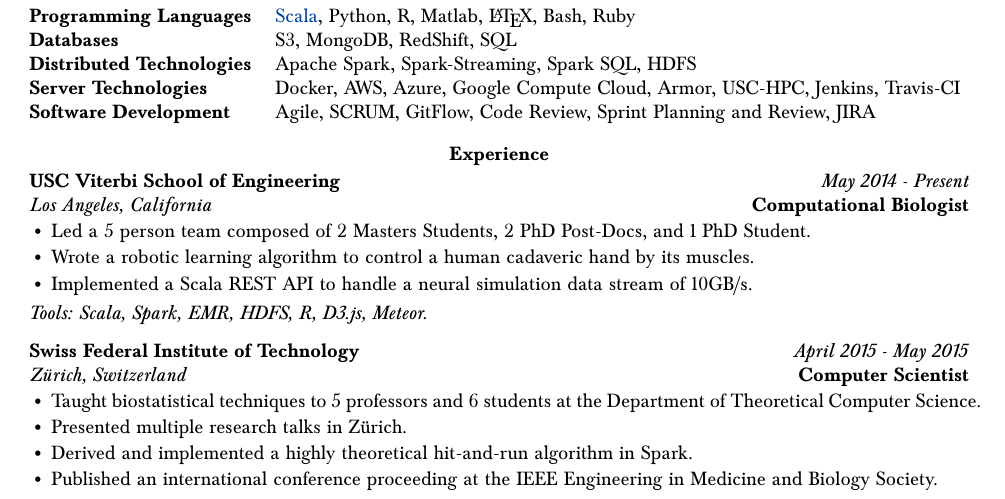
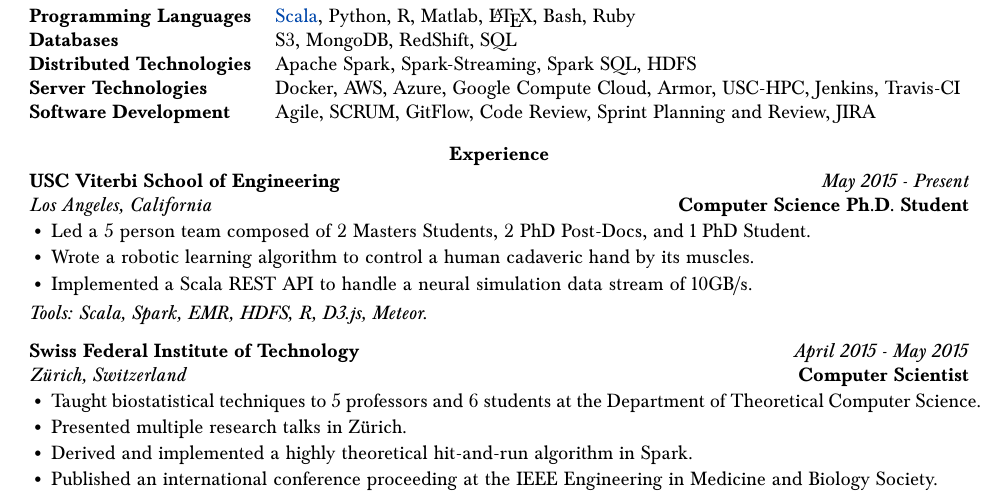
Before and after one commit to bcohn12/resume, a LaTeX document (brian.tex): part of page 1 of 3, cut so that both start at the same text. Compiled offline with pdfLaTeX.

Commit message:
changed title for brian.

```diff
--- a/brian.tex
+++ b/brian.tex
@@ -60,8 +60,8 @@
 
     \vspace*{3mm}\section*{Experience}
   \noindent\begin{tabularx}{17cm}{X r}
-    \textbf{USC Viterbi School of Engineering} & \textit{May 2014 - Present} \\
-    \textit{Los Angeles, California} & \textbf{Computational Biologist} \\
+    \textbf{USC Viterbi School of Engineering} & \textit{May 2015 - Present} \\
+    \textit{Los Angeles, California} & \textbf{Computer Science Ph.D. Student} \\
   \end{tabularx}
 
   \vspace*{1mm}\noindent\begin{minipage}{17cm}
```
